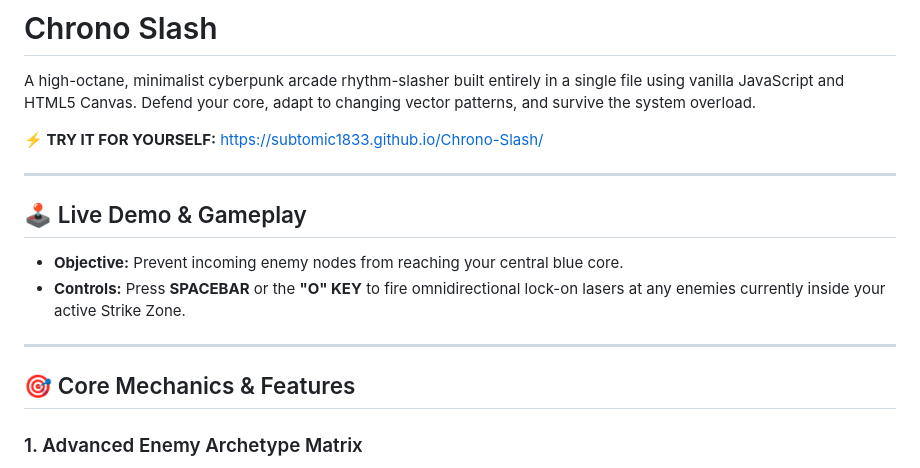
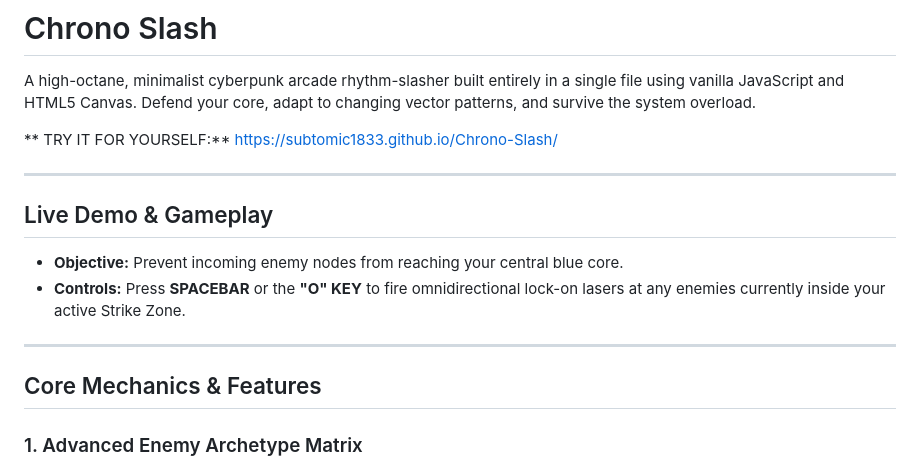
Before and after one commit to SubTomic1833/Chrono-Slash, a Markdown page: README.md, the part around one of its changes. Rendered like a GitHub page.

Commit message:
Update formatting and headings in README.md

```diff
--- a/README.md
+++ b/README.md
@@ -2,18 +2,18 @@
 
 A high-octane, minimalist cyberpunk arcade rhythm-slasher built entirely in a single file using vanilla JavaScript and HTML5 Canvas. Defend your core, adapt to changing vector patterns, and survive the system overload.
 
-**⚡ TRY IT FOR YOURSELF:** [https://subtomic1833.github.io/Chrono-Slash/](https://subtomic1833.github.io/Chrono-Slash/)
+** TRY IT FOR YOURSELF:** https://subtomic1833.github.io/Chrono-Slash/
 
 ---
 
-## 🕹️ Live Demo & Gameplay
+## Live Demo & Gameplay
 
 * **Objective:** Prevent incoming enemy nodes from reaching your central blue core.
 * **Controls:** Press **SPACEBAR** or the **"O" KEY** to fire omnidirectional lock-on lasers at any enemies currently inside your active Strike Zone.
 
 ---
 
-## 🎯 Core Mechanics & Features
+## Core Mechanics & Features
 
 ### 1. Advanced Enemy Archetype Matrix
 The defense matrix must adapt to three distinct structural threat variants, each introducing unique movement logic and durability:
```
Also changed, not shown: other parts of README.md (+2 -2 lines).
